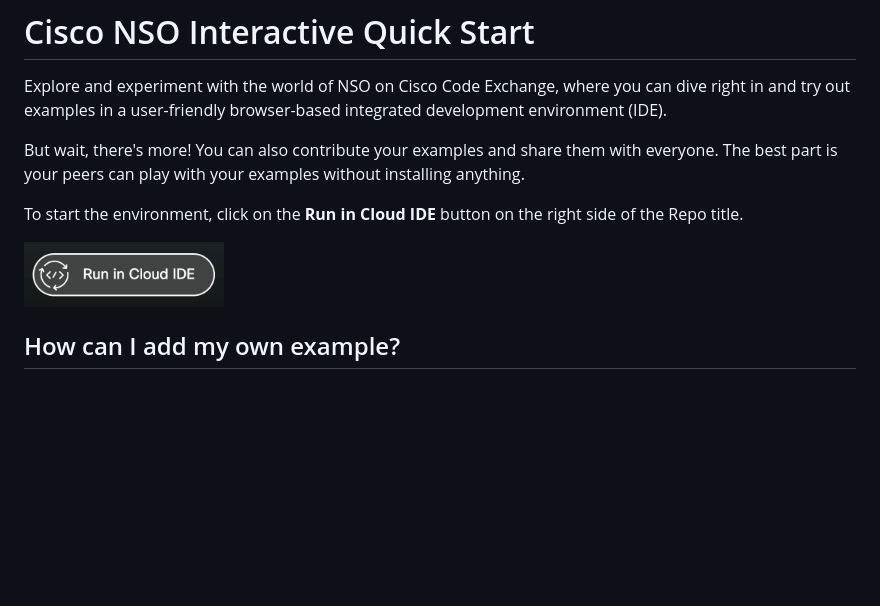
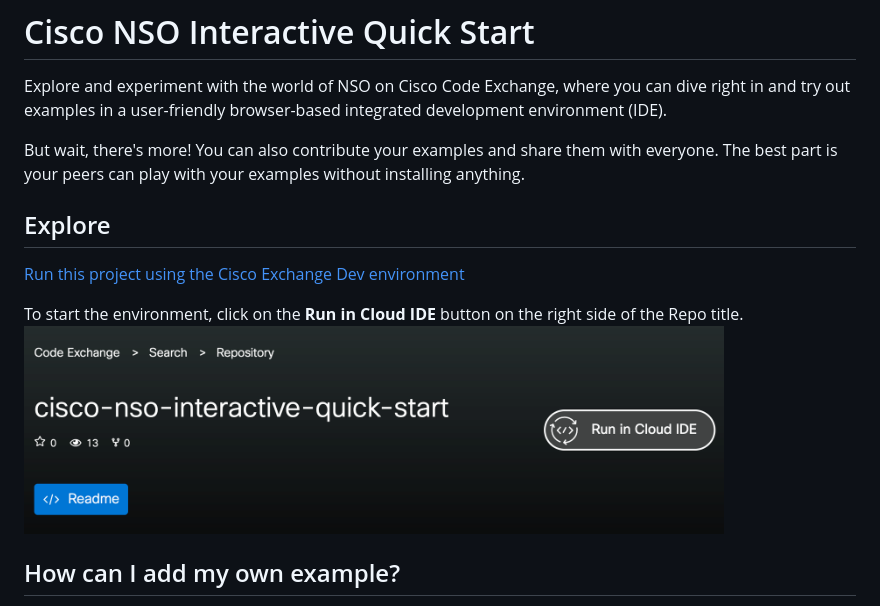
Before and after one commit to CiscoDevNet/cisco-nso-interactive-quick-start, a Markdown page: README.md, the part around the change. Rendered like a GitHub page; pictures changed too: img/run_in_cloud_ide.png; blank space fills up the shorter version.

Commit message:
updating image, adding text and header

```diff
--- a/README.md
+++ b/README.md
@@ -4,9 +4,12 @@ Explore and experiment with the world of NSO on Cisco Code Exchange, where you c
 
 But wait, there's more! You can also contribute your examples and share them with everyone. The best part is your peers can play with your examples without installing anything.
 
+## Explore
+
+[Run this project using the Cisco Exchange Dev environment](https://developer.cisco.com/codeexchange/github/repo/CiscoDevNet/cisco-nso-interactive-quick-start/)
+
 To start the environment, click on the **Run in Cloud IDE** button on the right side of the Repo title.
-
-<img src="img/run_in_cloud_ide.png" width="200" alt="Run in Cloud IDE">
+<img src="img/run_in_cloud_ide.png" width="700px" alt="Run in Cloud IDE">
 
 ## How can I add my own example?
 
```
